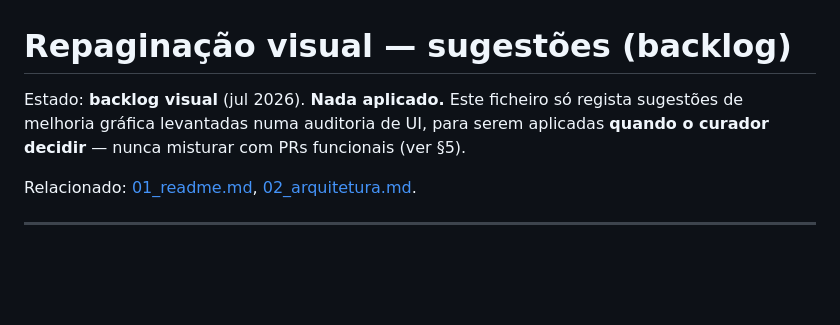
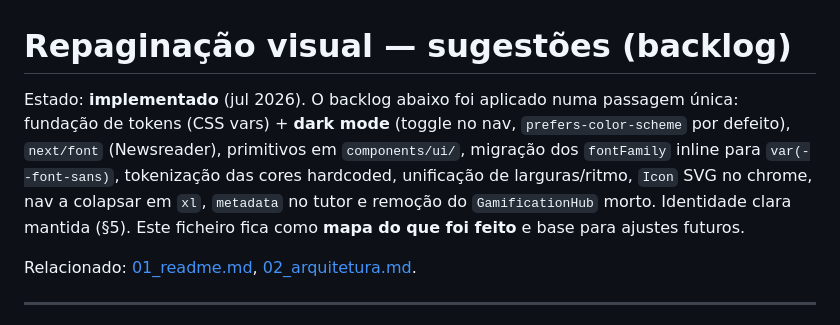
Before and after one commit to ianthomaz/chineseLearning, a Markdown page: docs/13_repaginacao_visual_sugestoes.md, the part around the change. Drawn GitHub-style; blank space fills up the shorter version.

Commit message:
Mark the docs/13 visual backlog as implemented.
Co-Authored-By: Claude Fable 5 <noreply@anthropic.com>
Claude-Session: https://claude.ai/code/session_019CqqhahetAaSnZpmK3E5XL

```diff
--- a/docs/13_repaginacao_visual_sugestoes.md
+++ b/docs/13_repaginacao_visual_sugestoes.md
@@ -1,8 +1,11 @@
 # Repaginação visual — sugestões (backlog)
 
-Estado: **backlog visual** (jul 2026). **Nada aplicado.** Este ficheiro só regista sugestões de
-melhoria gráfica levantadas numa auditoria de UI, para serem aplicadas **quando o curador decidir** —
-nunca misturar com PRs funcionais (ver §5).
+Estado: **implementado** (jul 2026). O backlog abaixo foi aplicado numa passagem única:
+fundação de tokens (CSS vars) + **dark mode** (toggle no nav, `prefers-color-scheme` por defeito),
+`next/font` (Newsreader), primitivos em `components/ui/`, migração dos `fontFamily` inline para
+`var(--font-sans)`, tokenização das cores hardcoded, unificação de larguras/ritmo, `Icon` SVG no chrome,
+nav a colapsar em `xl`, `metadata` no tutor e remoção do `GamificationHub` morto. Identidade clara
+mantida (§5). Este ficheiro fica como **mapa do que foi feito** e base para ajustes futuros.
 
 Relacionado: [01_readme.md](01_readme.md), [02_arquitetura.md](02_arquitetura.md).
 
```
